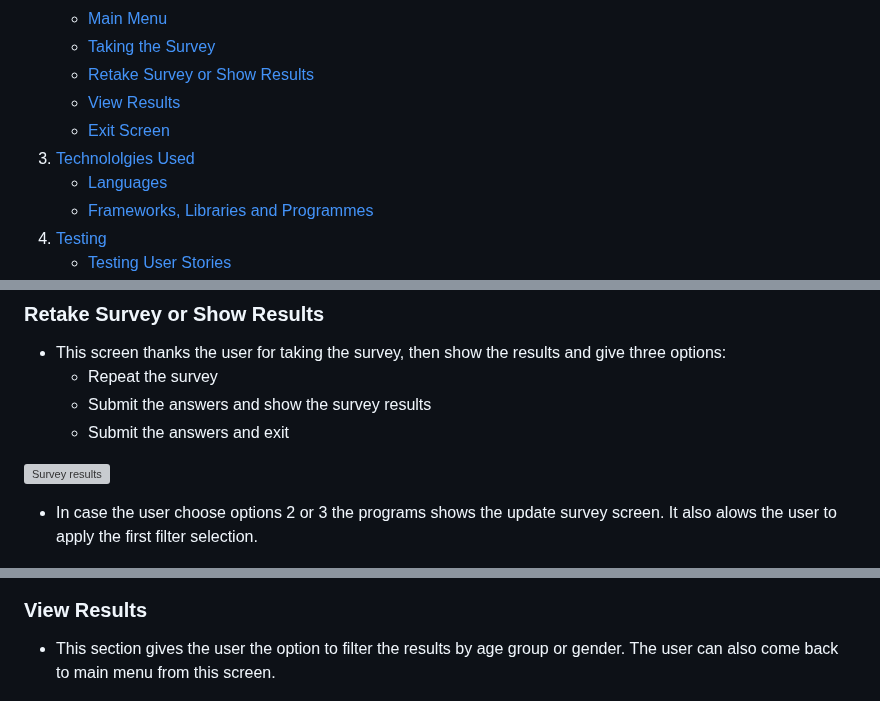
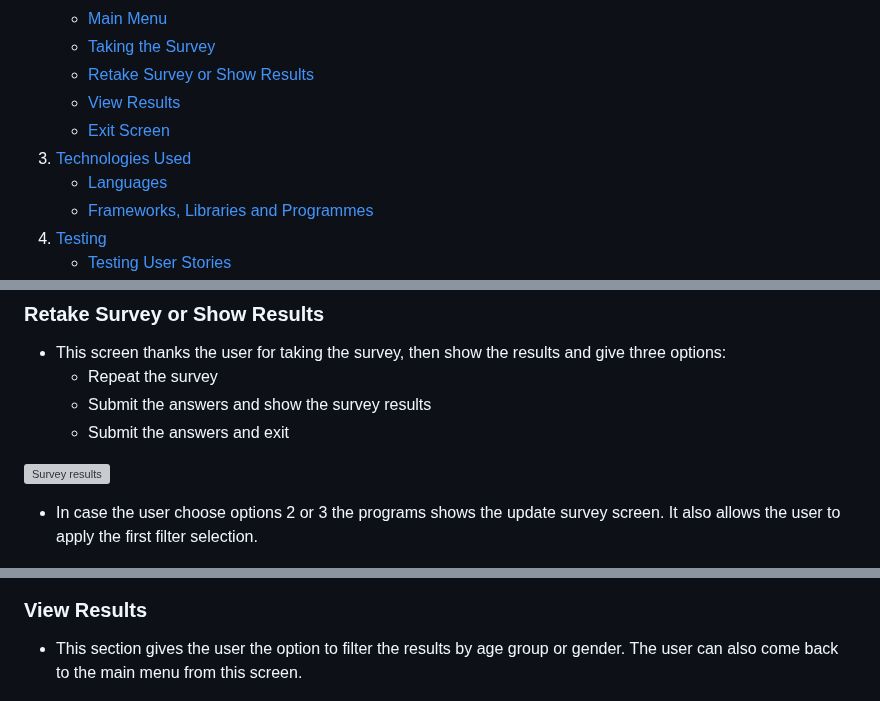
Before and after one commit to MiguelSanLeon/holidays-survey, a Markdown page: README.md, 3 parts joined by grey strips. Drawn GitHub-style; grey boxes are pictures that could not be loaded.

```diff
--- a/README.md
+++ b/README.md
@@ -22,7 +23,7 @@ The project can be viewed here: https://holiday-survey-87184cd3dbf0.herokuapp.co
     - [Retake Survey or Show Results](#retake-survey-or-show-results)
     - [View Results](#view-results)
     - [Exit Screen](#exit-screen)
-3. [Technololgies Used](#technologies-used)
+3. [Technologies Used](#technologies-used)
     - [Languages](#languages)
     - [Frameworks, Libraries and Programmes](#frameworks-libraries-and-programmes)
 4. [Testing](#testing)
@@ -133,13 +134,13 @@ During the development process, more options and input validations were included
 
 ![Survey results](assets/readme-files/survey-results.png)
 
-- In case the user choose options 2 or 3 the programs shows the update survey screen. It also alows the user to apply the first filter selection.
+- In case the user choose options 2 or 3 the programs shows the update survey screen. It also allows the user to apply the first filter selection.
 
 ![Update survey screen](assets/readme-files/update-survey-screen.png)
 
 ### View Results
 
-- This section gives the user the option to filter the results by age group or gender. The user can also come back to main menu from this screen.
+- This section gives the user the option to filter the results by age group or gender. The user can also come back to the main menu from this screen.
 
 ![First filter selection](assets/readme-files/first-filter-selection.png)
 
```
Also changed, not shown: other parts of README.md (+26 -25 lines).
